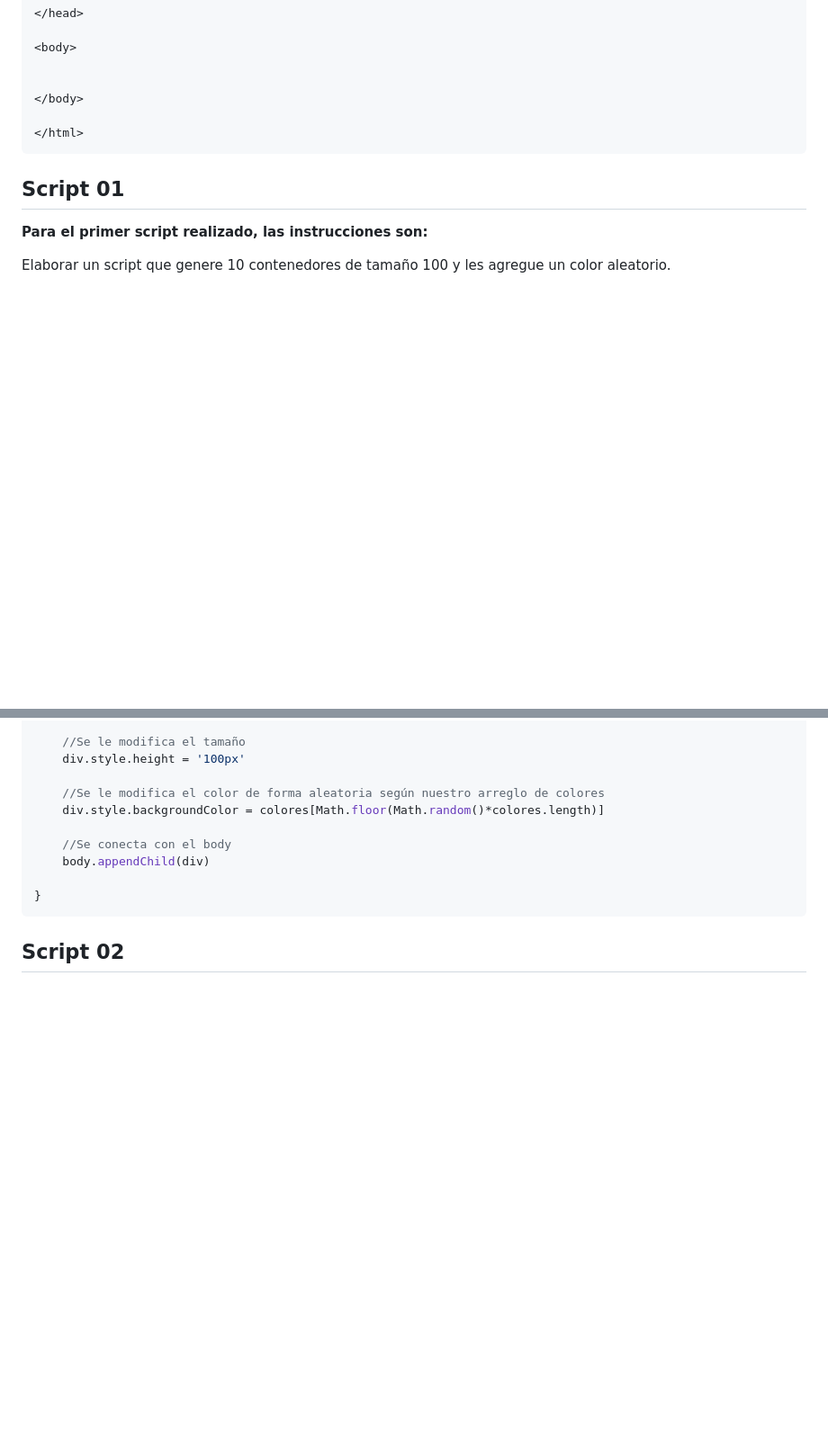
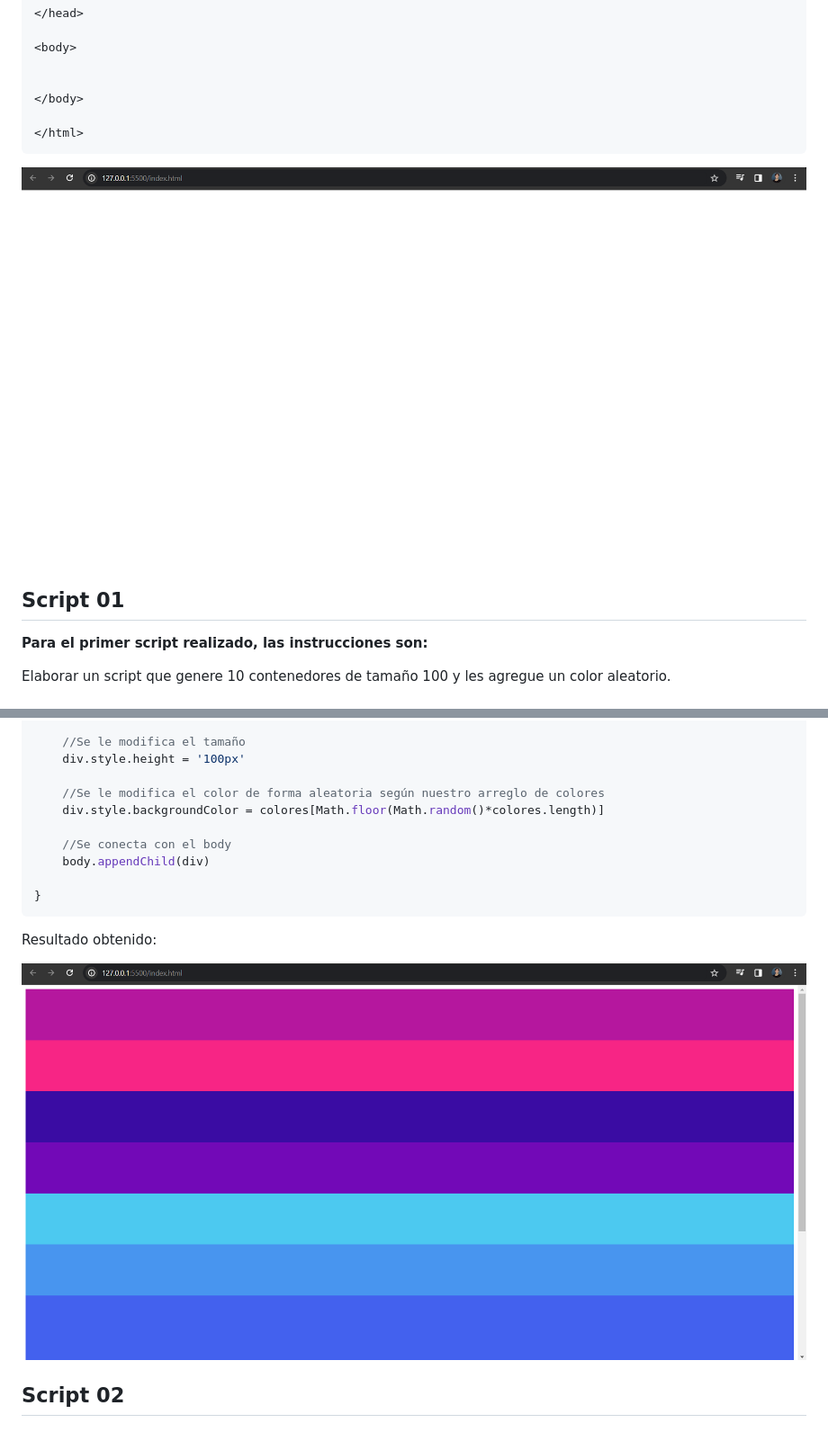
Before and after one commit to GonzalezNavarroOscar/topicos, a Markdown page: README.md, 2 parts joined by grey strips. Shown: that part at 90% size. Rendered like a GitHub page; pictures changed too: imgs/image-1.png (added), imgs/image.png (added); blank space fills up the shorter version.

Commit message:
Modifiqué el README

````diff
--- a/README.md
+++ b/README.md
@@ -43,6 +43,8 @@ Sobre el index no hay mucho que decir, solo se creó y se conectará a cada scri
 </html>
 ```
 
+![index](imgs/image.png)
+
 ## Script 01
 **Para el primer script realizado, las instrucciones son:**
 
@@ -85,5 +87,8 @@ for (let i=0;i<=10 ; i++){
 
 }
 ```
+Resultado obtenido:
+
+![index con script01.js](imgs/image-1.png)
 
 ## Script 02
````
